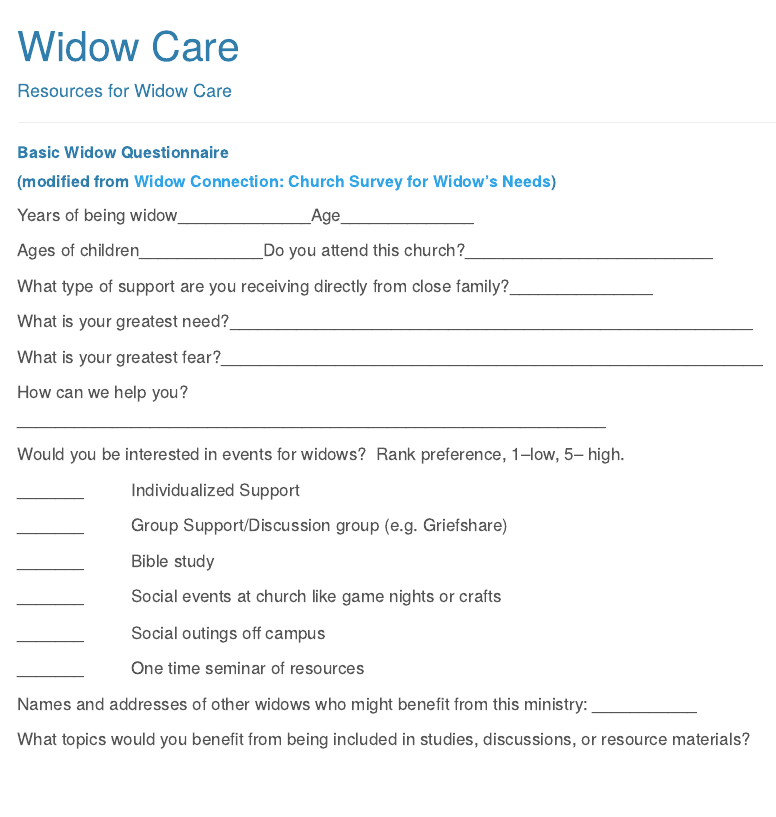
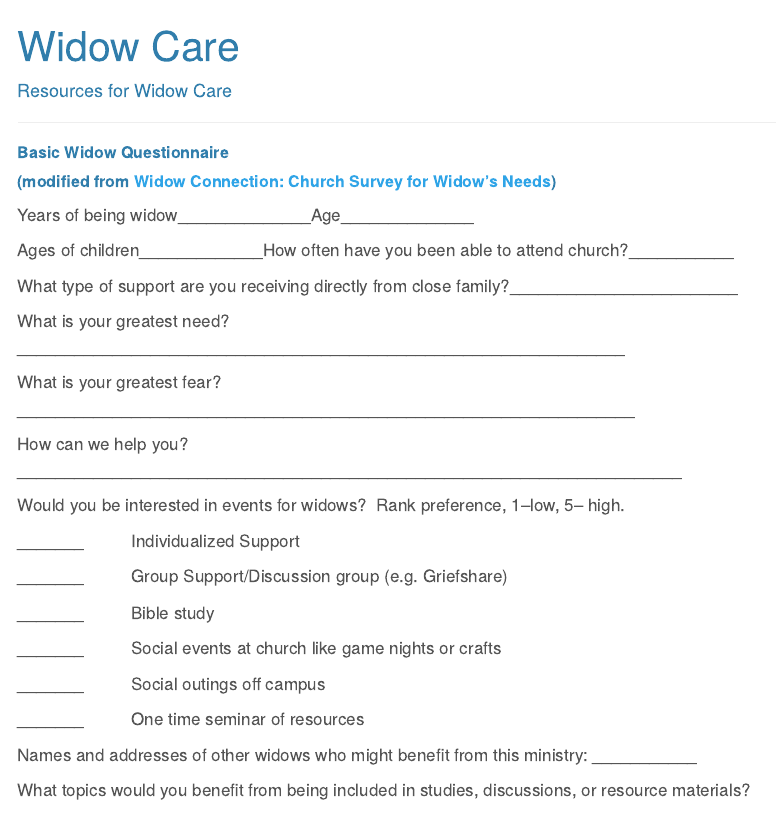
Before and after one commit to West-Franklin-Deacons/website, a Quarto document (widow.qmd): the page in a window 1100 px wide, from its top. Rendered offline with R 4.5, knitr and Pandoc in place of Quarto, with nearby package versions; menus at the side of the page are left out.

Commit message:
2024.05.31 v3

```diff
--- a/widow.qmd
+++ b/widow.qmd
@@ -12,15 +12,15 @@ title: "Widow Care"
 
 Years of being widow\_\_\_\_\_\_\_\_\_\_\_\_\_\_Age\_\_\_\_\_\_\_\_\_\_\_\_\_\_
 
-Ages of children\_\_\_\_\_\_\_\_\_\_\_\_\_Do you attend this church?\_\_\_\_\_\_\_\_\_\_\_\_\_\_\_\_\_\_\_\_\_\_\_\_\_\_
+Ages of children\_\_\_\_\_\_\_\_\_\_\_\_\_How often have you been able to attend church?\_\_\_\_\_\_\_\_\_\_\_
 
-What type of support are you receiving directly from close family?\_\_\_\_\_\_\_\_\_\_\_\_\_\_\_
+What type of support are you receiving directly from close family?\_\_\_\_\_\_\_\_\_\_\_\_\_\_\_\_\_\_\_\_\_\_\_\_
 
-What is your greatest need?\_\_\_\_\_\_\_\_\_\_\_\_\_\_\_\_\_\_\_\_\_\_\_\_\_\_\_\_\_\_\_\_\_\_\_\_\_\_\_\_\_\_\_\_\_\_\_\_\_\_\_\_\_\_\_
+What is your greatest need?\_\_\_\_\_\_\_\_\_\_\_\_\_\_\_\_\_\_\_\_\_\_\_\_\_\_\_\_\_\_\_\_\_\_\_\_\_\_\_\_\_\_\_\_\_\_\_\_\_\_\_\_\_\_\_\_\_\_\_\_\_\_\_\_
 
-What is your greatest fear?\_\_\_\_\_\_\_\_\_\_\_\_\_\_\_\_\_\_\_\_\_\_\_\_\_\_\_\_\_\_\_\_\_\_\_\_\_\_\_\_\_\_\_\_\_\_\_\_\_\_\_\_\_\_\_\_\_
+What is your greatest fear?\_\_\_\_\_\_\_\_\_\_\_\_\_\_\_\_\_\_\_\_\_\_\_\_\_\_\_\_\_\_\_\_\_\_\_\_\_\_\_\_\_\_\_\_\_\_\_\_\_\_\_\_\_\_\_\_\_\_\_\_\_\_\_\_\_
 
-How can we help you?\_\_\_\_\_\_\_\_\_\_\_\_\_\_\_\_\_\_\_\_\_\_\_\_\_\_\_\_\_\_\_\_\_\_\_\_\_\_\_\_\_\_\_\_\_\_\_\_\_\_\_\_\_\_\_\_\_\_\_\_\_\_
+How can we help you?\_\_\_\_\_\_\_\_\_\_\_\_\_\_\_\_\_\_\_\_\_\_\_\_\_\_\_\_\_\_\_\_\_\_\_\_\_\_\_\_\_\_\_\_\_\_\_\_\_\_\_\_\_\_\_\_\_\_\_\_\_\_\_\_\_\_\_\_\_\_
 
 Would you be interested in events for widows?  Rank preference, 1--low, 5-- high.
 
```
Also changed, not shown: docs/search.json, 1 other file.
